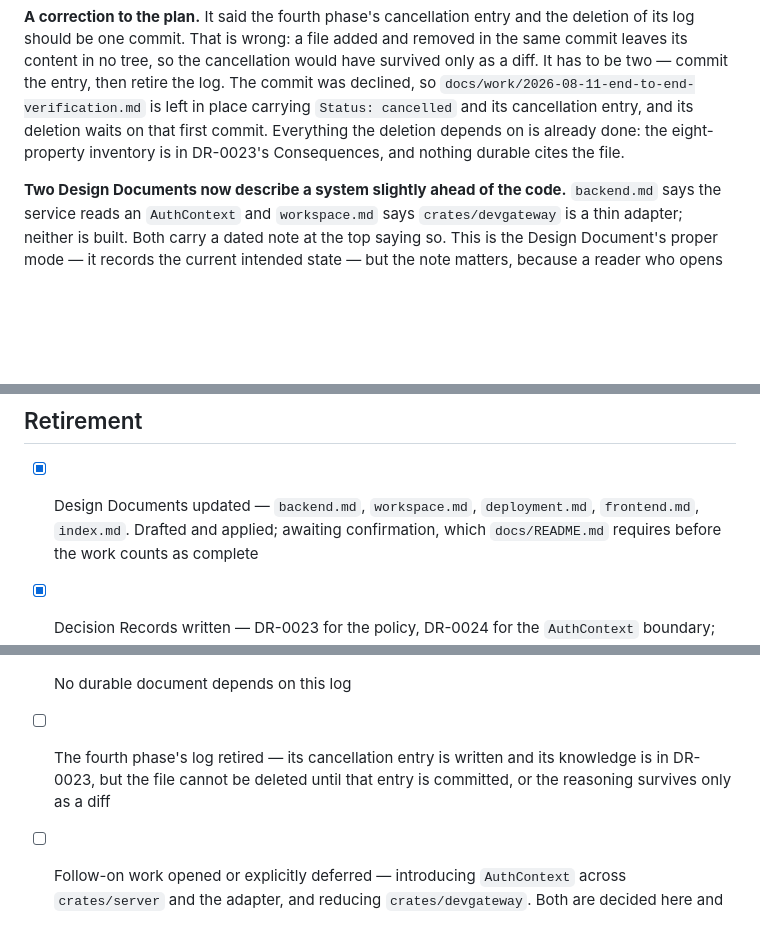
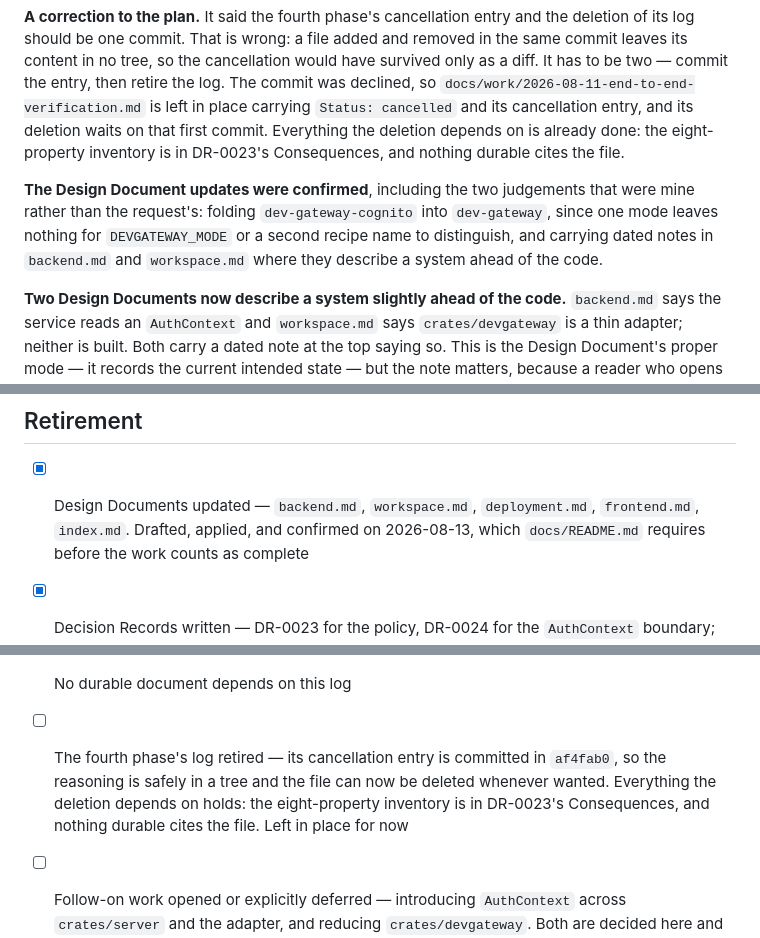
Before and after one commit to mitsuhitofujita/rust-leptos-axum-aws, a Markdown page: docs/work/2026-08-13-local-development-policy.md, 3 parts joined by grey strips. Drawn GitHub-style; blank space fills up the shorter version.

Commit message:
docs: confirm the design document updates on the policy log
docs/README.md treats a Design Document update as incomplete until a
human confirms it, since an overwrite can quietly erase intent nobody
remembers to restore. The five updated in af4fab0 are confirmed, so the
checklist says so rather than staying ambiguous about whether the work
counts as done.

Progress now names the two judgements that were the agent's rather than
the request's — folding dev-gateway-cognito into dev-gateway, and the
dated notes where two documents describe a system ahead of the code — so
a later reader can see what was settled by omission rather than by
instruction.

The fourth phase's retirement note is rewritten too: its cancellation
entry reached a tree in af4fab0, so the blocker is gone and the file is
left in place by choice rather than by necessity.

Co-Authored-By: Claude Opus 5 <noreply@anthropic.com>

```diff
--- a/docs/work/2026-08-13-local-development-policy.md
+++ b/docs/work/2026-08-13-local-development-policy.md
@@ -230,6 +230,12 @@ first commit. Everything the deletion depends on is already done: the
 eight-property inventory is in DR-0023's Consequences, and nothing durable cites
 the file.
 
+**The Design Document updates were confirmed**, including the two judgements
+that were mine rather than the request's: folding `dev-gateway-cognito` into
+`dev-gateway`, since one mode leaves nothing for `DEVGATEWAY_MODE` or a second
+recipe name to distinguish, and carrying dated notes in `backend.md` and
+`workspace.md` where they describe a system ahead of the code.
+
 **Two Design Documents now describe a system slightly ahead of the code.**
 `backend.md` says the service reads an `AuthContext` and `workspace.md` says
 `crates/devgateway` is a thin adapter; neither is built. Both carry a dated note
@@ -262,7 +268,7 @@ the durable layer being consistent afterwards, and each of these was run.
 ## Retirement
 
 - [x] Design Documents updated — `backend.md`, `workspace.md`, `deployment.md`,
-      `frontend.md`, `index.md`. Drafted and applied; awaiting confirmation,
+      `frontend.md`, `index.md`. Drafted, applied, and confirmed on 2026-08-13,
       which `docs/README.md` requires before the work counts as complete
 - [x] Decision Records written — DR-0023 for the policy, DR-0024 for the
       `AuthContext` boundary; DR-0021 and DR-0017 Status lines updated
@@ -276,9 +282,11 @@ the durable layer being consistent afterwards, and each of these was run.
       structurally rather than tested around (DR-0024 Context); the SAM boundary
       (DR-0023 Alternatives)
 - [ ] No durable document depends on this log
-- [ ] The fourth phase's log retired — its cancellation entry is written and its
-      knowledge is in DR-0023, but the file cannot be deleted until that entry is
-      committed, or the reasoning survives only as a diff
+- [ ] The fourth phase's log retired — its cancellation entry is committed in
+      `af4fab0`, so the reasoning is safely in a tree and the file can now be
+      deleted whenever wanted. Everything the deletion depends on holds: the
+      eight-property inventory is in DR-0023's Consequences, and nothing durable
+      cites the file. Left in place for now
 - [ ] Follow-on work opened or explicitly deferred — introducing `AuthContext`
       across `crates/server` and the adapter, and reducing `crates/devgateway`.
       Both are decided here and neither is built; two Work Logs, and this one
```
